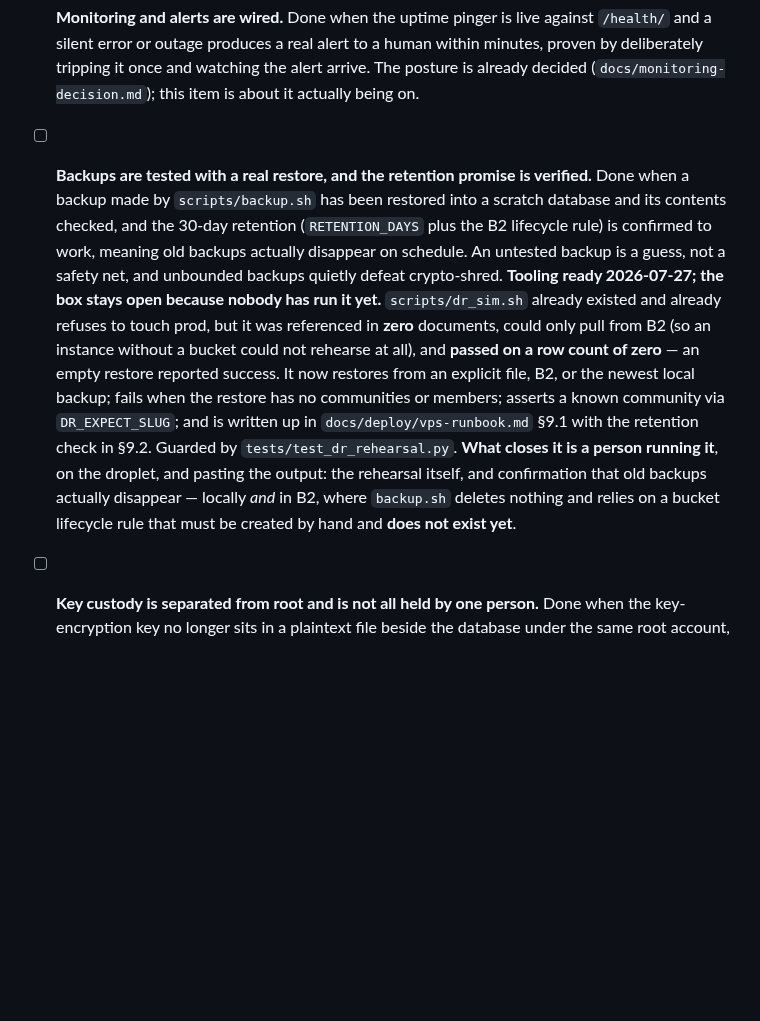
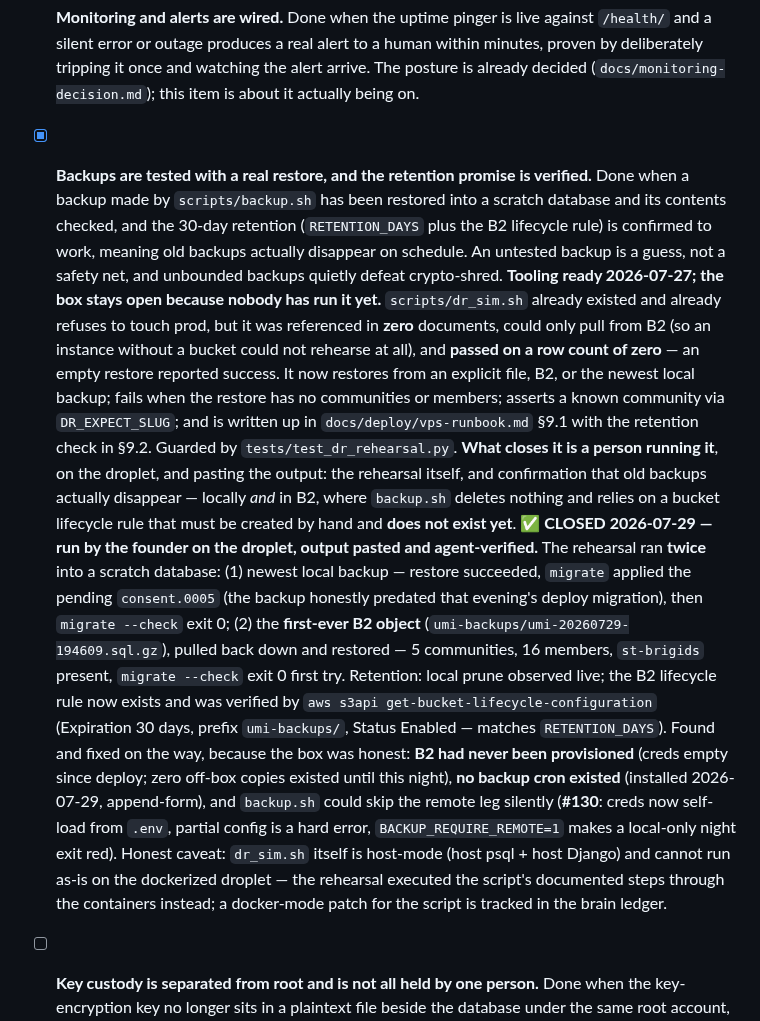
Before and after one commit to p949w6cqh2-boop/umi-exchange, a Markdown page: docs/ethics-and-safety.md, the part around the change. GitHub-like rendering; blank space fills up the shorter version.

Commit message:
docs(ethics): close box 2 — restore rehearsed twice (local + B2), retention verified (#131)
Receipts from the 2026-07-29 droplet run in the checkbox note. CHANGELOG
entry for the trust story. 3 of 6 gate boxes now closed.

Co-authored-by: UMI <jasiahcw9@gmail.com>

```diff
--- a/docs/ethics-and-safety.md
+++ b/docs/ethics-and-safety.md
@@ -199,7 +199,7 @@ because they are not yet true. Each item names how you know it is done.
   tripping it once and watching the alert arrive. The posture is already decided
   (`docs/monitoring-decision.md`); this item is about it actually being on.
 
-- [ ] **Backups are tested with a real restore, and the retention promise is verified.** Done when a
+- [x] **Backups are tested with a real restore, and the retention promise is verified.** Done when a
   backup made by `scripts/backup.sh` has been restored into a scratch database and its contents
   checked, and the 30-day retention (`RETENTION_DAYS` plus the B2 lifecycle rule) is confirmed to work,
   meaning old backups actually disappear on schedule. An untested backup is a guess, not a safety net,
@@ -215,6 +215,22 @@ because they are not yet true. Each item names how you know it is done.
   itself, and confirmation that old backups actually disappear — locally *and* in B2, where
   `backup.sh` deletes nothing and relies on a bucket lifecycle rule that must be created by hand and
   **does not exist yet**.
+  **✅ CLOSED 2026-07-29 — run by the founder on the droplet, output pasted and agent-verified.**
+  The rehearsal ran **twice** into a scratch database: (1) newest local backup — restore succeeded,
+  `migrate` applied the pending `consent.0005` (the backup honestly predated that evening's deploy
+  migration), then `migrate --check` exit 0; (2) the **first-ever B2 object**
+  (`umi-backups/umi-20260729-194609.sql.gz`), pulled back down and restored — 5 communities,
+  16 members, `st-brigids` present, `migrate --check` exit 0 first try. Retention: local prune
+  observed live; the B2 lifecycle rule now exists and was verified by
+  `aws s3api get-bucket-lifecycle-configuration` (Expiration 30 days, prefix `umi-backups/`,
+  Status Enabled — matches `RETENTION_DAYS`). Found and fixed on the way, because the box was
+  honest: **B2 had never been provisioned** (creds empty since deploy; zero off-box copies existed
+  until this night), **no backup cron existed** (installed 2026-07-29, append-form), and
+  `backup.sh` could skip the remote leg silently (**#130**: creds now self-load from `.env`,
+  partial config is a hard error, `BACKUP_REQUIRE_REMOTE=1` makes a local-only night exit red).
+  Honest caveat: `dr_sim.sh` itself is host-mode (host psql + host Django) and cannot run as-is on
+  the dockerized droplet — the rehearsal executed the script's documented steps through the
+  containers instead; a docker-mode patch for the script is tracked in the brain ledger.
 
 - [ ] **Key custody is separated from root and is not all held by one person.** Done when the
   key-encryption key no longer sits in a plaintext file beside the database under the same root
```
Also changed, not shown: CHANGELOG.md (+9 -0 lines).
